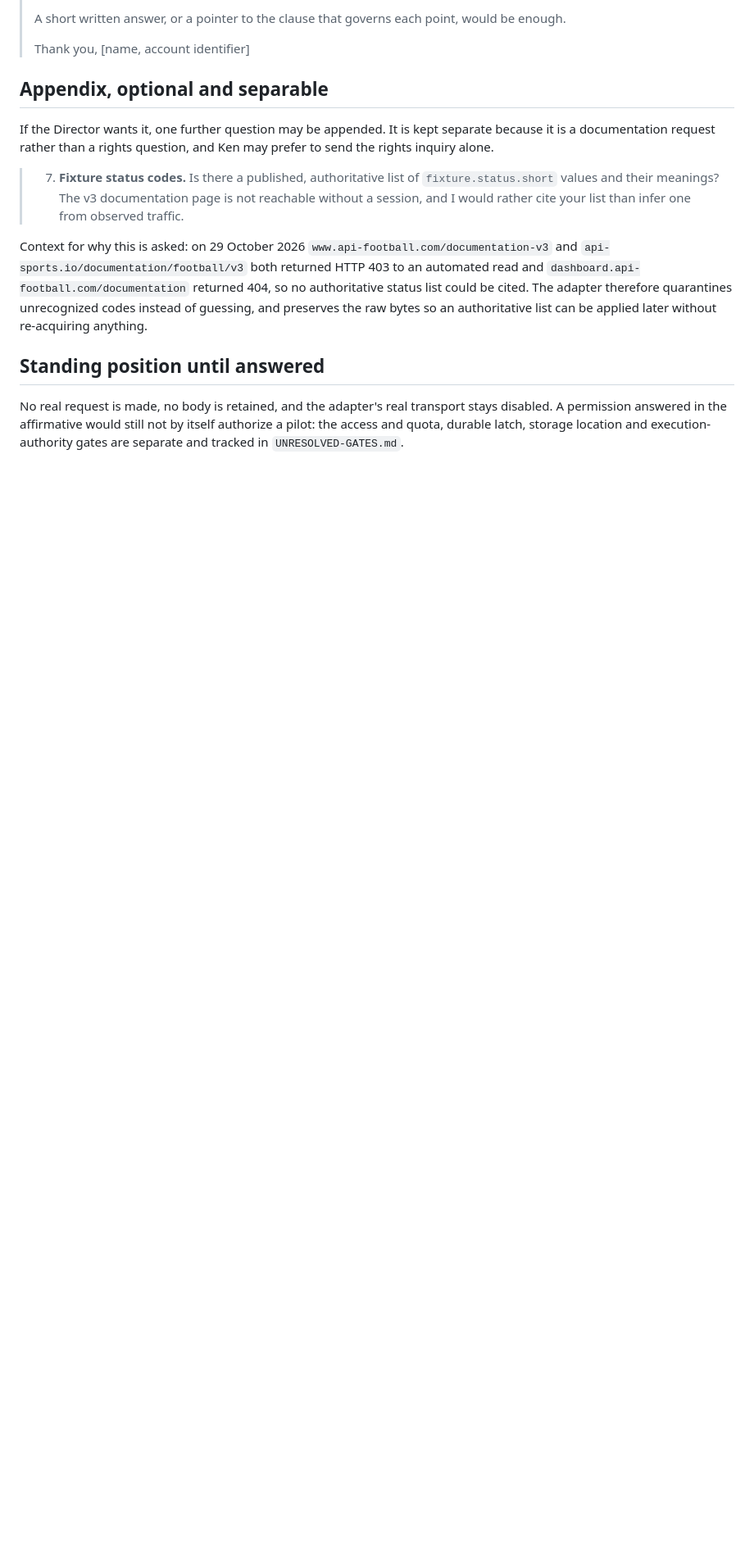
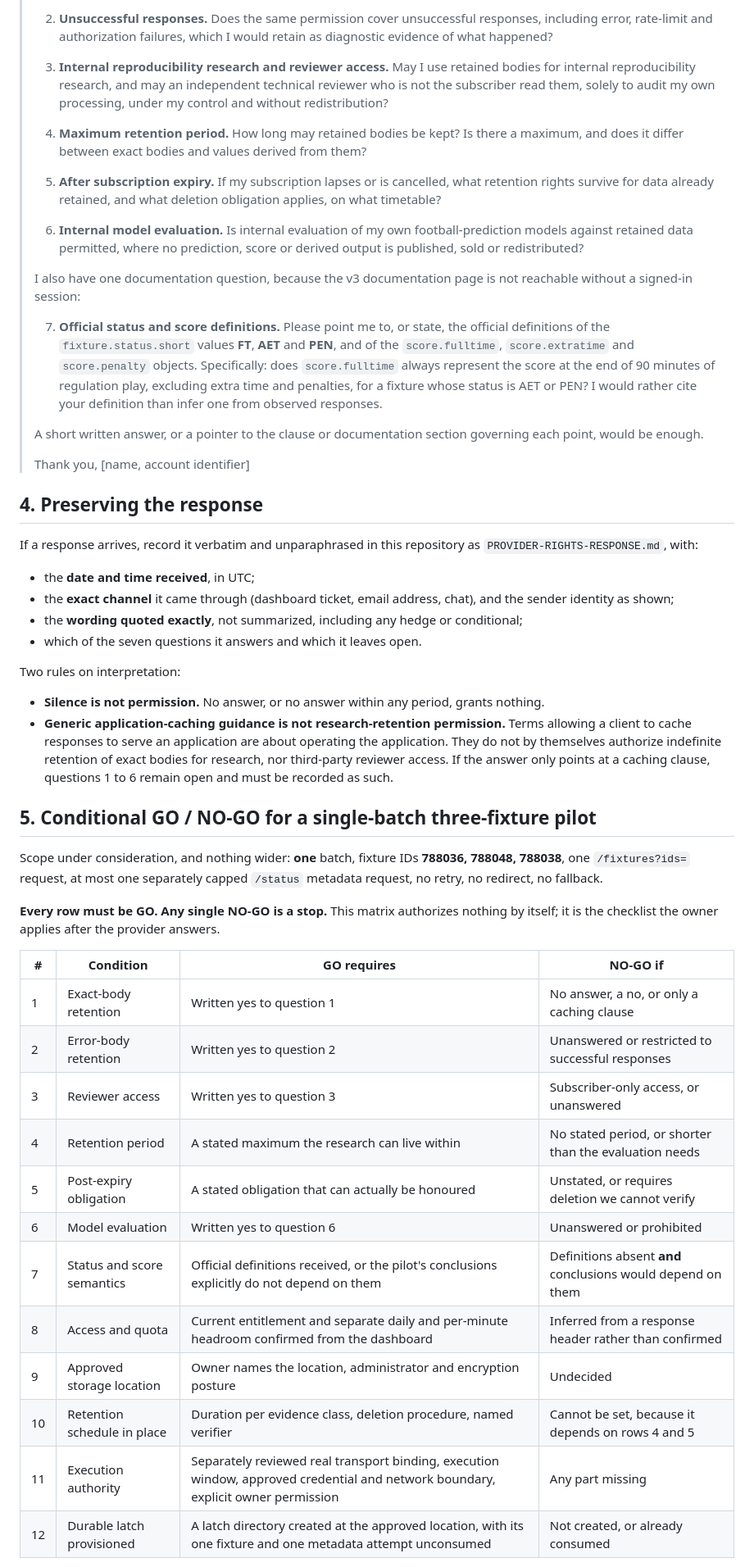
Before and after one commit to kennedychinazam/matchmind, a Markdown page: audits/source-provenance/PROVIDER-RIGHTS-INQUIRY.md, the part around one of its changes. Shown at 82% size. Drawn GitHub-style; blank space fills up the shorter version.

```diff
--- a/audits/source-provenance/PROVIDER-RIGHTS-INQUIRY.md
+++ b/audits/source-provenance/PROVIDER-RIGHTS-INQUIRY.md
@@ -59,32 +90,87 @@ asked for:
 >
-> A short written answer, or a pointer to the clause that governs each point,
-> would be enough.
+> 2. **Unsuccessful responses.** Does the same permission cover unsuccessful
+>    responses, including error, rate-limit and authorization failures, which I
+>    would retain as diagnostic evidence of what happened?
+>
+> 3. **Internal reproducibility research and reviewer access.** May I use
+>    retained bodies for internal reproducibility research, and may an
+>    independent technical reviewer who is not the subscriber read them, solely
+>    to audit my own processing, under my control and without redistribution?
+>
+> 4. **Maximum retention period.** How long may retained bodies be kept? Is
+>    there a maximum, and does it differ between exact bodies and values derived
+>    from them?
+>
+> 5. **After subscription expiry.** If my subscription lapses or is cancelled,
+>    what retention rights survive for data already retained, and what deletion
+>    obligation applies, on what timetable?
+>
+> 6. **Internal model evaluation.** Is internal evaluation of my own
+>    football-prediction models against retained data permitted, where no
+>    prediction, score or derived output is published, sold or redistributed?
+>
+> I also have one documentation question, because the v3 documentation page is
+> not reachable without a signed-in session:
+>
+> 7. **Official status and score definitions.** Please point me to, or state,
+>    the official definitions of the `fixture.status.short` values **FT**,
+>    **AET** and **PEN**, and of the `score.fulltime`, `score.extratime` and
+>    `score.penalty` objects. Specifically: does `score.fulltime` always
+>    represent the score at the end of 90 minutes of regulation play, excluding
+>    extra time and penalties, for a fixture whose status is AET or PEN? I would
+>    rather cite your definition than infer one from observed responses.
+>
+> A short written answer, or a pointer to the clause or documentation section
+> governing each point, would be enough.
 >
 > Thank you,
 > [name, account identifier]
 
-## Appendix, optional and separable
+## 4. Preserving the response
 
-If the Director wants it, one further question may be appended. It is kept
-separate because it is a documentation request rather than a rights question, and
-Ken may prefer to send the rights inquiry alone.
+If a response arrives, record it verbatim and unparaphrased in this repository
+as `PROVIDER-RIGHTS-RESPONSE.md`, with:
 
-> 7. **Fixture status codes.** Is there a published, authoritative list of
->    `fixture.status.short` values and their meanings? The v3 documentation page
->    is not reachable without a session, and I would rather cite your list than
->    infer one from observed traffic.
+- the **date and time received**, in UTC;
+- the **exact channel** it came through (dashboard ticket, email address, chat),
+  and the sender identity as shown;
+- the **wording quoted exactly**, not summarized, including any hedge or
+  conditional;
+- which of the seven questions it answers and which it leaves open.
 
-Context for why this is asked: on 29 October 2026 `www.api-football.com/documentation-v3`
-and `api-sports.io/documentation/football/v3` both returned HTTP 403 to an
-automated read and `dashboard.api-football.com/documentation` returned 404, so no
-authoritative status list could be cited. The adapter therefore quarantines
-unrecognized codes instead of guessing, and preserves the raw bytes so an
-authoritative list can be applied later without re-acquiring anything.
+Two rules on interpretation:
 
-## Standing position until answered
+- **Silence is not permission.** No answer, or no answer within any period,
+  grants nothing.
+- **Generic application-caching guidance is not research-retention permission.**
+  Terms allowing a client to cache responses to serve an application are about
+  operating the application. They do not by themselves authorize indefinite
+  retention of exact bodies for research, nor third-party reviewer access. If
+  the answer only points at a caching clause, questions 1 to 6 remain open and
+  must be recorded as such.
 
-No real request is made, no body is retained, and the adapter's real transport
-stays disabled. A permission answered in the affirmative would still not by
-itself authorize a pilot: the access and quota, durable latch, storage location
-and execution-authority gates are separate and tracked in
-`UNRESOLVED-GATES.md`.
+## 5. Conditional GO / NO-GO for a single-batch three-fixture pilot
+
+Scope under consideration, and nothing wider: **one** batch, fixture IDs
+**788036, 788048, 788038**, one `/fixtures?ids=` request, at most one separately
+capped `/status` metadata request, no retry, no redirect, no fallback.
+
+**Every row must be GO. Any single NO-GO is a stop.** This matrix authorizes
+nothing by itself; it is the checklist the owner applies after the provider
+answers.
+
+| # | Condition | GO requires | NO-GO if |
+|---|---|---|---|
+| 1 | Exact-body retention | Written yes to question 1 | No answer, a no, or only a caching clause |
+| 2 | Error-body retention | Written yes to question 2 | Unanswered or restricted to successful responses |
+| 3 | Reviewer access | Written yes to question 3 | Subscriber-only access, or unanswered |
+| 4 | Retention period | A stated maximum the research can live within | No stated period, or shorter than the evaluation needs |
+| 5 | Post-expiry obligation | A stated obligation that can actually be honoured | Unstated, or requires deletion we cannot verify |
+| 6 | Model evaluation | Written yes to question 6 | Unanswered or prohibited |
+| 7 | Status and score semantics | Official definitions received, or the pilot's conclusions explicitly do not depend on them | Definitions absent **and** conclusions would depend on them |
+| 8 | Access and quota | Current entitlement and separate daily and per-minute headroom confirmed from the dashboard | Inferred from a response header rather than confirmed |
+| 9 | Approved storage location | Owner names the location, administrator and encryption posture | Undecided |
+| 10 | Retention schedule in place | Duration per evidence class, deletion procedure, named verifier | Cannot be set, because it depends on rows 4 and 5 |
+| 11 | Execution authority | Separately reviewed real transport binding, execution window, approved credential and network boundary, explicit owner permission | Any part missing |
+| 12 | Durable latch provisioned | A latch directory created at the approved location, with its one fixture and one metadata attempt unconsumed | Not created, or already consumed |
+
```
Also changed, not shown: other parts of audits/source-provenance/PROVIDER-RIGHTS-INQUIRY.md (+85 -45 lines).
